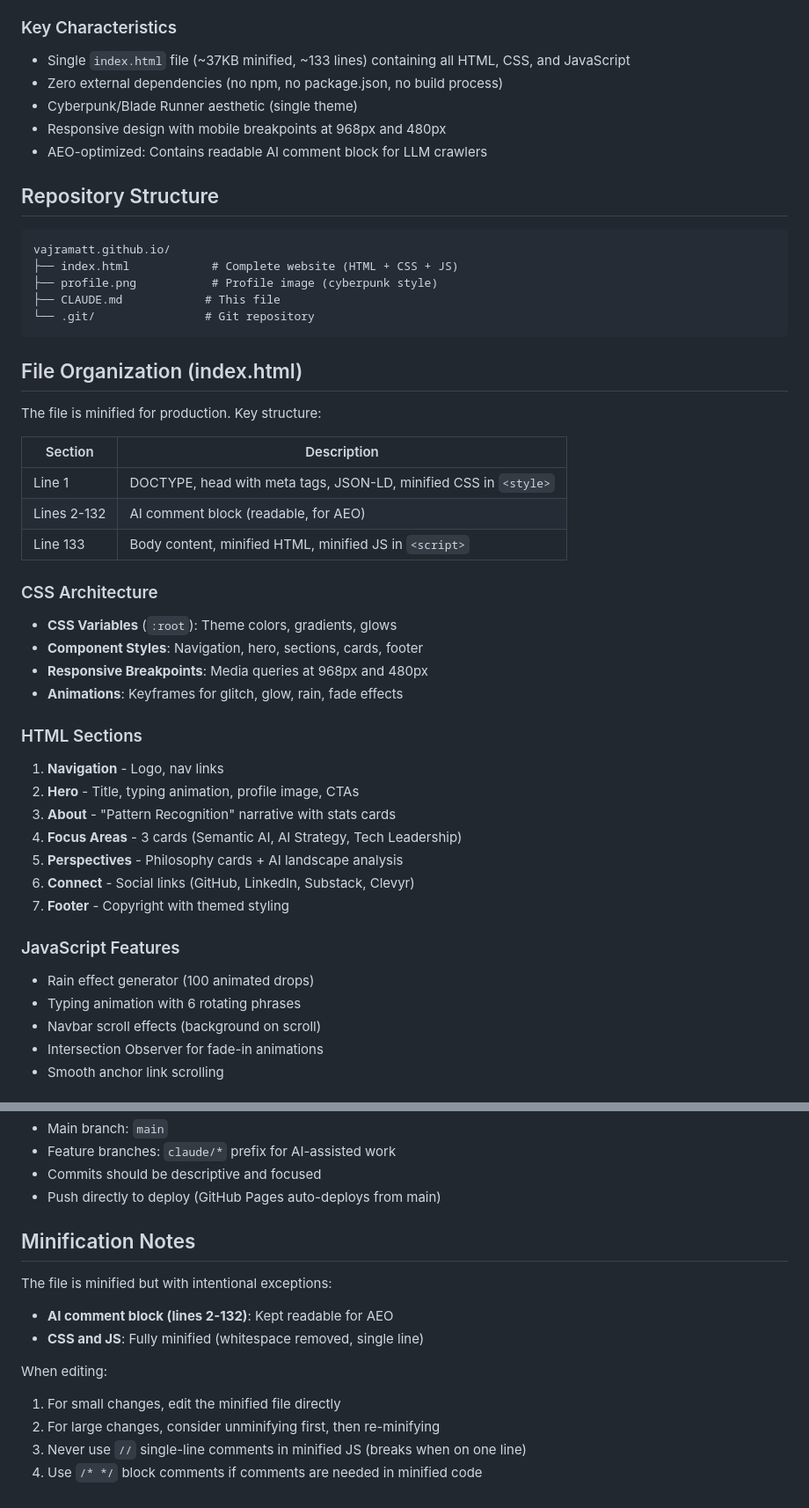
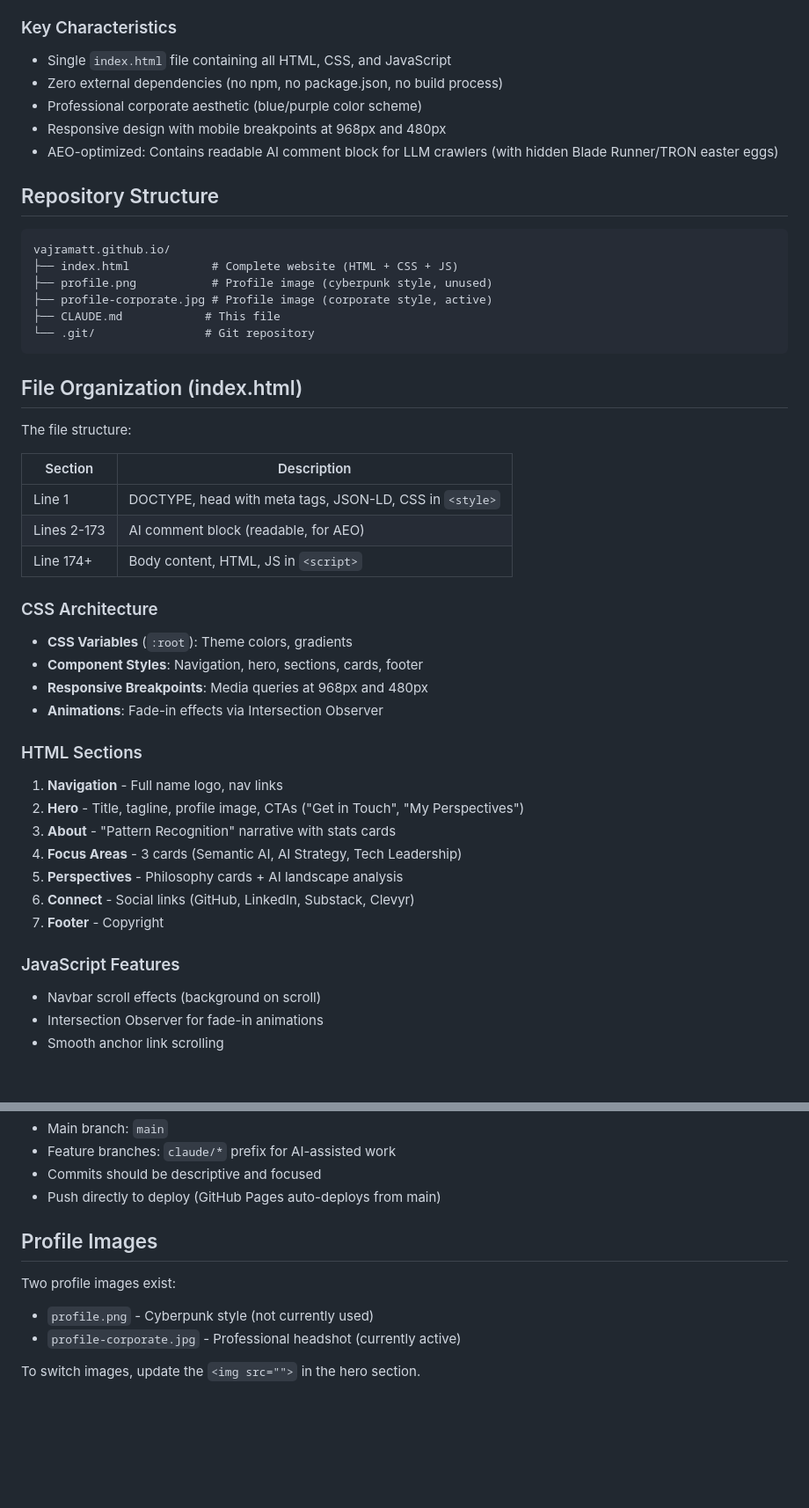
Before and after one commit to vajramatt/vajramatt.github.io, a Markdown page: CLAUDE.md, 2 parts joined by grey strips. Shown at 88% size. GitHub-like rendering; blank space fills up the shorter version.

````diff
--- a/CLAUDE.md
+++ b/CLAUDE.md
@@ -12,50 +12,49 @@ This document provides guidance for AI assistants working with this repository.
 - **Version Control**: Git
 
 ### Key Characteristics
-- Single `index.html` file (~37KB minified, ~133 lines) containing all HTML, CSS, and JavaScript
+- Single `index.html` file containing all HTML, CSS, and JavaScript
 - Zero external dependencies (no npm, no package.json, no build process)
-- Cyberpunk/Blade Runner aesthetic (single theme)
+- Professional corporate aesthetic (blue/purple color scheme)
 - Responsive design with mobile breakpoints at 968px and 480px
-- AEO-optimized: Contains readable AI comment block for LLM crawlers
+- AEO-optimized: Contains readable AI comment block for LLM crawlers (with hidden Blade Runner/TRON easter eggs)
 
 ## Repository Structure
 
 ```
 vajramatt.github.io/
 ├── index.html            # Complete website (HTML + CSS + JS)
-├── profile.png           # Profile image (cyberpunk style)
+├── profile.png           # Profile image (cyberpunk style, unused)
+├── profile-corporate.jpg # Profile image (corporate style, active)
 ├── CLAUDE.md            # This file
 └── .git/                # Git repository
 ```
 
 ## File Organization (index.html)
 
-The file is minified for production. Key structure:
+The file structure:
 
 | Section | Description |
 |---------|-------------|
-| Line 1 | DOCTYPE, head with meta tags, JSON-LD, minified CSS in `<style>` |
-| Lines 2-132 | AI comment block (readable, for AEO) |
-| Line 133 | Body content, minified HTML, minified JS in `<script>` |
+| Line 1 | DOCTYPE, head with meta tags, JSON-LD, CSS in `<style>` |
+| Lines 2-173 | AI comment block (readable, for AEO) |
+| Line 174+ | Body content, HTML, JS in `<script>` |
 
 ### CSS Architecture
-- **CSS Variables** (`:root`): Theme colors, gradients, glows
+- **CSS Variables** (`:root`): Theme colors, gradients
 - **Component Styles**: Navigation, hero, sections, cards, footer
 - **Responsive Breakpoints**: Media queries at 968px and 480px
-- **Animations**: Keyframes for glitch, glow, rain, fade effects
+- **Animations**: Fade-in effects via Intersection Observer
 
 ### HTML Sections
-1. **Navigation** - Logo, nav links
-2. **Hero** - Title, typing animation, profile image, CTAs
+1. **Navigation** - Full name logo, nav links
+2. **Hero** - Title, tagline, profile image, CTAs ("Get in Touch", "My Perspectives")
 3. **About** - "Pattern Recognition" narrative with stats cards
 4. **Focus Areas** - 3 cards (Semantic AI, AI Strategy, Tech Leadership)
 5. **Perspectives** - Philosophy cards + AI landscape analysis
 6. **Connect** - Social links (GitHub, LinkedIn, Substack, Clevyr)
-7. **Footer** - Copyright with themed styling
+7. **Footer** - Copyright
 
 ### JavaScript Features
-- Rain effect generator (100 animated drops)
-- Typing animation with 6 rotating phrases
 - Navbar scroll effects (background on scroll)
 - Intersection Observer for fade-in animations
 - Smooth anchor link scrolling
@@ -187,14 +185,10 @@ The site includes:
 - Commits should be descriptive and focused
 - Push directly to deploy (GitHub Pages auto-deploys from main)
 
-## Minification Notes
+## Profile Images
 
-The file is minified but with intentional exceptions:
-- **AI comment block (lines 2-132)**: Kept readable for AEO
-- **CSS and JS**: Fully minified (whitespace removed, single line)
+Two profile images exist:
+- `profile.png` - Cyberpunk style (not currently used)
+- `profile-corporate.jpg` - Professional headshot (currently active)
 
-When editing:
-1. For small changes, edit the minified file directly
-2. For large changes, consider unminifying first, then re-minifying
-3. Never use `//` single-line comments in minified JS (breaks when on one line)
-4. Use `/* */` block comments if comments are needed in minified code
+To switch images, update the `<img src="">` in the hero section.
````
Also changed, not shown: other parts of CLAUDE.md (+32 -33 lines).
